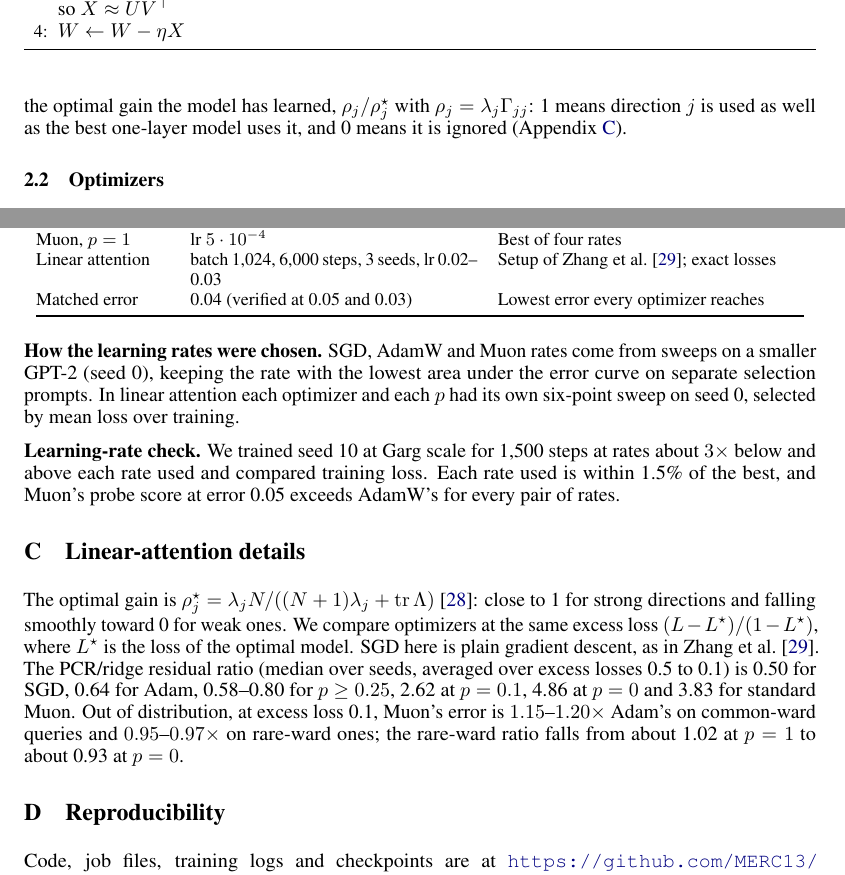
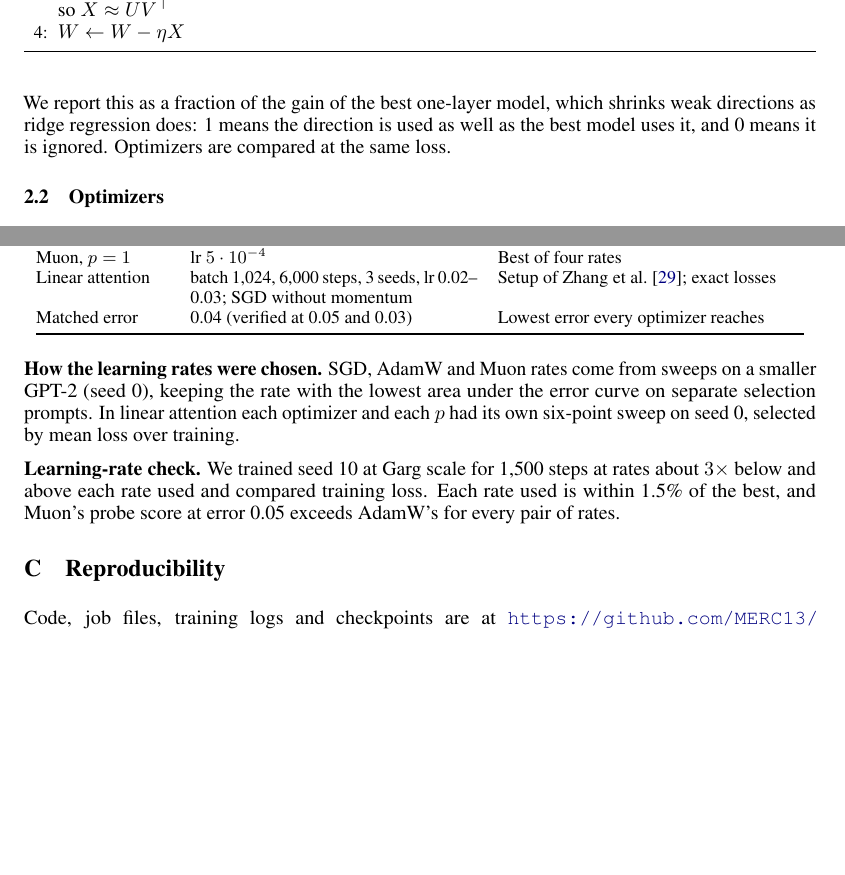
Before and after one commit to MERC13/cs182finalproject, a LaTeX paper (overleaf/main.tex): two parts of pages 4 and 9 of 9, joined at a grey line, cut so that both start at the same text, the shorter picture padded with empty space. Compiled offline with pdfLaTeX.

Commit message:
Overleaf: remove Appendix C and linear-attention formulas
Co-Authored-By: Claude Opus 5.5 <noreply@anthropic.com>
Claude-Session: https://claude.ai/code/session_016JPdaBkoDQXvzE6AABTrDL

```diff
--- a/overleaf/main.tex
+++ b/overleaf/main.tex
@@ -76,7 +76,7 @@ which is 1 for predicting zero. Models are trained on the squared error of every
 
 \textbf{GPT-2.} We use the 12-layer, 8-head, width-256 GPT-2 of \citet{garg2022} (9.5M parameters). Each example becomes two tokens, $[x_i, 0]$ and $[x_i, y_i]$, and the model predicts $y_i$ at $[x_i, 0]$ from the earlier examples (Figure~\ref{fig:setup}).
 
-\textbf{Linear attention.} To vary the optimizer finely, we also train the one-layer, 8-head linear-attention model of \citet{zhang2025training} ($d = 8$, $N = 32$ examples). It predicts $\hat y = h^\top \Gamma x_q$, where $h = \frac1N\sum_n y_n x_n$ summarizes the examples and $\Gamma$ is a learned $d \times d$ matrix (the sum of the heads' key--query products), so its loss can be computed exactly. For each direction $j$ we report the fraction of the optimal gain the model has learned, $\rho_j/\rho_j^\star$ with $\rho_j = \lambda_j \Gamma_{jj}$: 1 means direction $j$ is used as well as the best one-layer model uses it, and 0 means it is ignored (Appendix~\ref{app:small}).
+\textbf{Linear attention.} To vary the optimizer finely, we also train the one-layer, 8-head linear-attention model of \citet{zhang2025training} ($d = 8$, $N = 32$ examples). It averages $y_n x_n$ over the examples and multiplies the result by a learned matrix to predict $y_q$, so its loss can be computed exactly. For each input direction we measure its gain: how much of the task along that direction the model recovers. We report this as a fraction of the gain of the best one-layer model, which shrinks weak directions as ridge regression does: 1 means the direction is used as well as the best model uses it, and 0 means it is ignored. Optimizers are compared at the same loss.
 
 \begin{figure}[!t]
 \centering
@@ -435,7 +435,7 @@ SGD & lr 0.1, momentum 0.9, clipping at 1 & Learning-rate sweep; clipping preven
 AdamW & lr $3\cdot10^{-4}$, weight decay 0 & Sweep; no explicit regularizer \\
 Muon & lr 0.007, momentum 0.95 & Sweep; defaults of \citet{jordan2024muon} \\
 Muon, $p=1$ & lr $5\cdot10^{-4}$ & Best of four rates \\
-Linear attention & batch 1,024, 6,000 steps, 3 seeds, lr 0.02--0.03 & Setup of \citet{zhang2025training}; exact losses \\
+Linear attention & batch 1,024, 6,000 steps, 3 seeds, lr 0.02--0.03; SGD without momentum & Setup of \citet{zhang2025training}; exact losses \\
 Matched error & 0.04 (verified at 0.05 and 0.03) & Lowest error every optimizer reaches \\
 \bottomrule
 \end{tabular}
@@ -445,10 +445,6 @@ Matched error & 0.04 (verified at 0.05 and 0.03) & Lowest error every optimizer
 
 \textbf{Learning-rate check.} We trained seed 10 at Garg scale for 1,500 steps at rates about $3\times$ below and above each rate used and compared training loss. Each rate used is within 1.5\% of the best, and Muon's probe score at error 0.05 exceeds AdamW's for every pair of rates.
 
-\section{Linear-attention details}
-\label{app:small}
-The optimal gain is $\rho_j^\star = \lambda_j N/((N+1)\lambda_j + \mathrm{tr}\,\Lambda)$ \citep{zhang2023trained}: close to 1 for strong directions and falling smoothly toward 0 for weak ones. We compare optimizers at the same excess loss $(L-L^\star)/(1-L^\star)$, where $L^\star$ is the loss of the optimal model. SGD here is plain gradient descent, as in \citet{zhang2025training}. The PCR/ridge residual ratio (median over seeds, averaged over excess losses 0.5 to 0.1) is 0.50 for SGD, 0.64 for Adam, 0.58--0.80 for $p \ge 0.25$, 2.62 at $p = 0.1$, 4.86 at $p = 0$ and 3.83 for standard Muon. Out of distribution, at excess loss 0.1, Muon's error is $1.15$--$1.20\times$ Adam's on common-ward queries and $0.95$--$0.97\times$ on rare-ward ones; the rare-ward ratio falls from about 1.02 at $p = 1$ to about 0.93 at $p = 0$.
-
 \section{Reproducibility}
 \label{app:repro}
 Code, job files, training logs and checkpoints are at \url{https://github.com/MERC13/cs182finalproject}. The scripts in \texttt{scripts/} compute every figure and number in this paper from the committed logs (the README lists which script produces what).
```
Also changed, not shown: overleaf/main.pdf, overleaf/main.tex (4 more changed lines), 1 other file.
